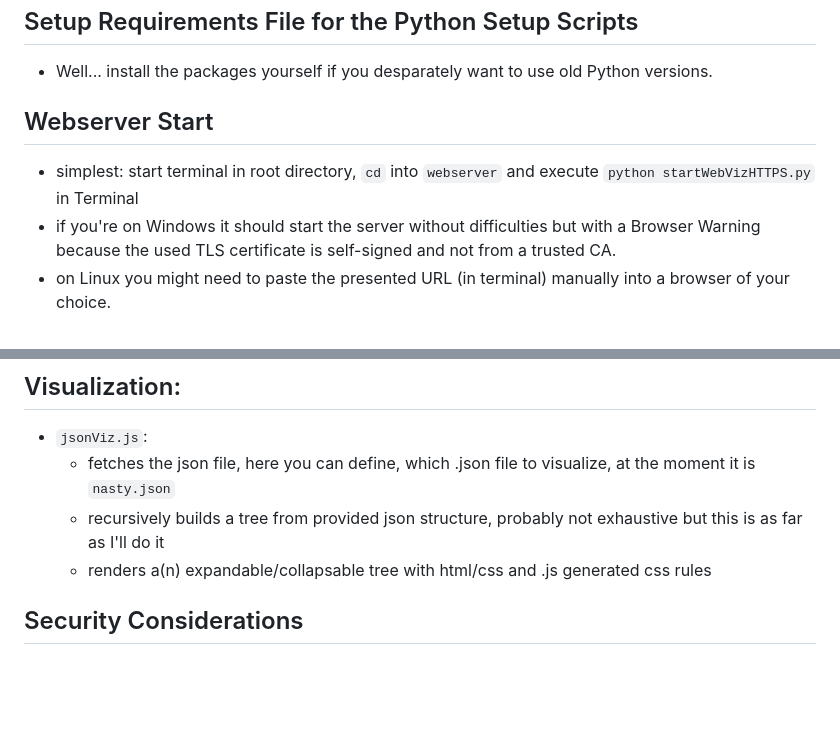
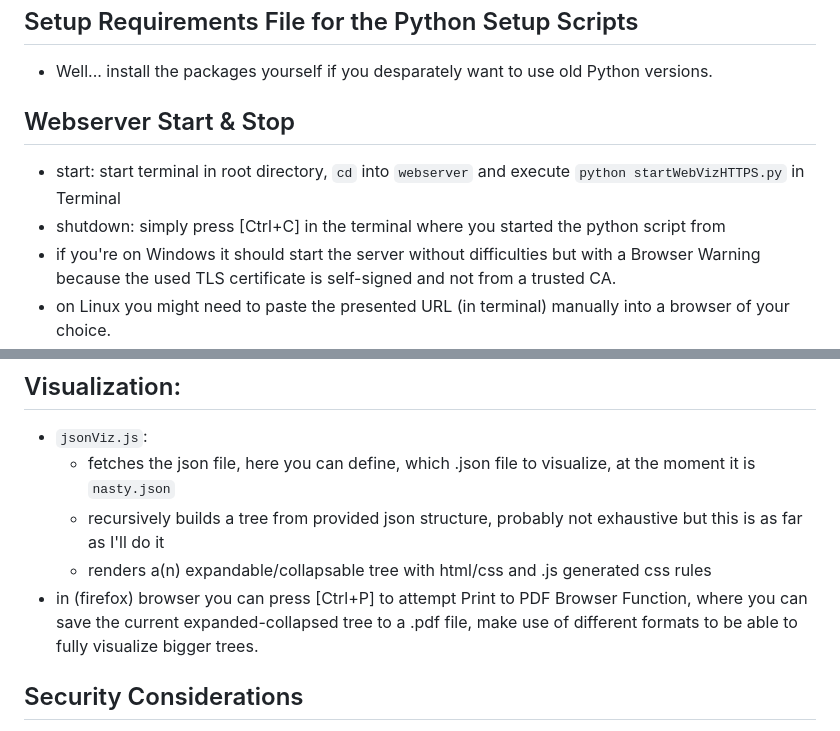
Before and after one commit to NiccoDorn/jsonTreeVisualization, a Markdown page: README.md, 2 parts joined by grey strips. Rendered like a GitHub page; blank space fills up the shorter version.

Commit message:
added operational info

```diff
--- a/README.md
+++ b/README.md
@@ -10,8 +10,9 @@ If you still wanna see it, contact me or open an issue (if that works).
 ## Setup Requirements File for the Python Setup Scripts
 - Well... install the packages yourself if you desparately want to use old Python versions.
 
-## Webserver Start
-- simplest: start terminal in root directory, `cd` into `webserver` and execute `python startWebVizHTTPS.py` in Terminal
+## Webserver Start & Stop
+- start: start terminal in root directory, `cd` into `webserver` and execute `python startWebVizHTTPS.py` in Terminal
+- shutdown: simply press [Ctrl+C] in the terminal where you started the python script from
 - if you're on Windows it should start the server without difficulties but with a Browser Warning because the used TLS certificate is self-signed and not from a trusted CA.
 - on Linux you might need to paste the presented URL (in terminal) manually into a browser of your choice.
 - some browsers, network and waf settings that you may have setup some time before, might conflict with a self-signed server start-up but should be unlikely though
@@ -34,6 +35,7 @@ If you still wanna see it, contact me or open an issue (if that works).
   - fetches the json file, here you can define, which .json file to visualize, at the moment it is `nasty.json`
   - recursively builds a tree from provided json structure, probably not exhaustive but this is as far as I'll do it
   - renders a(n) expandable/collapsable tree with html/css and .js generated css rules
+- in (firefox) browser you can press [Ctrl+P] to attempt Print to PDF Browser Function, where you can save the current expanded-collapsed tree to a .pdf file, make use of different formats to be able to fully visualize bigger trees.
 
 ## Security Considerations
 - if you're somehow including this into a bigger project of yours:
```
